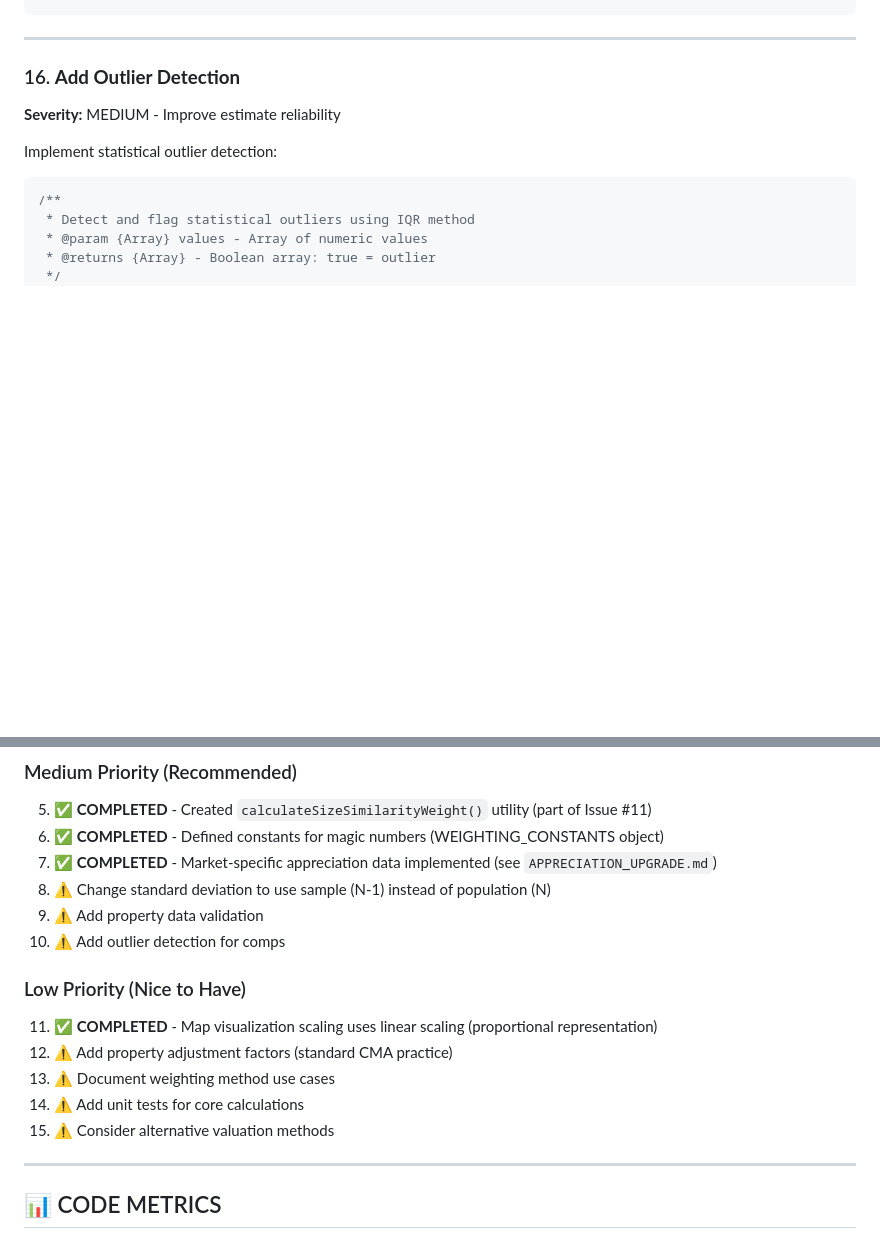
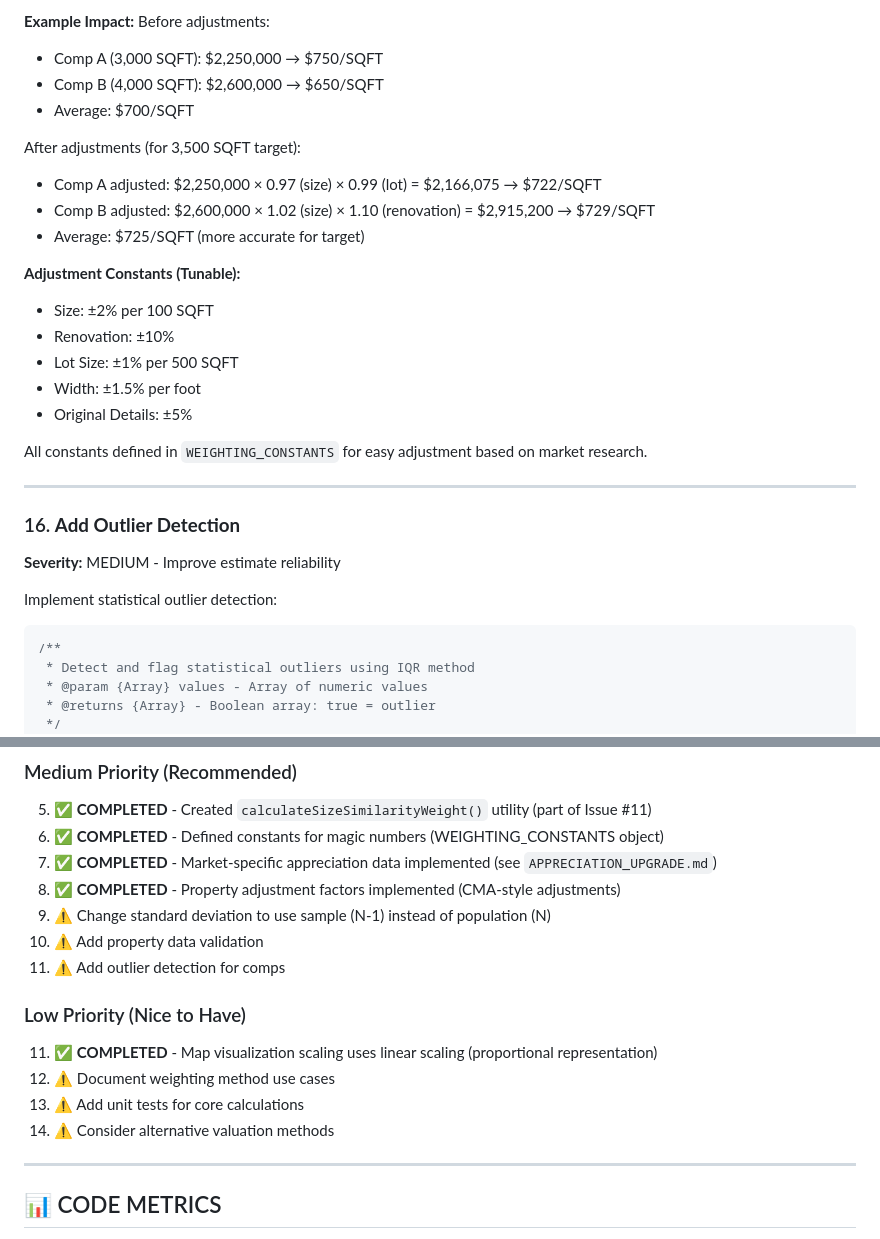
Before and after one commit to robertmassman/houseingCalculator, a Markdown page: CODE_REVIEW.md, 2 parts joined by grey strips. GitHub-like rendering; blank space fills up the shorter version.

```diff
--- a/CODE_REVIEW.md
+++ b/CODE_REVIEW.md
@@ -614,3 +671,22 @@ function calculatePropertyAdjustments(comp, target) {
+**Example Impact:**
+Before adjustments:
+- Comp A (3,000 SQFT): $2,250,000 → $750/SQFT
+- Comp B (4,000 SQFT): $2,600,000 → $650/SQFT
+- Average: $700/SQFT
+
+After adjustments (for 3,500 SQFT target):
+- Comp A adjusted: $2,250,000 × 0.97 (size) × 0.99 (lot) = $2,166,075 → $722/SQFT
+- Comp B adjusted: $2,600,000 × 1.02 (size) × 1.10 (renovation) = $2,915,200 → $729/SQFT
+- Average: $725/SQFT (more accurate for target)
+
+**Adjustment Constants (Tunable):**
+- Size: ±2% per 100 SQFT
+- Renovation: ±10%
+- Lot Size: ±1% per 500 SQFT
+- Width: ±1.5% per foot
+- Original Details: ±5%
+
+All constants defined in `WEIGHTING_CONSTANTS` for easy adjustment based on market research.
 
 ---
 
@@ -791,16 +867,16 @@ function calculateAVMEstimate(property, comps) {
 5. ✅ **COMPLETED** - Created `calculateSizeSimilarityWeight()` utility (part of Issue #11)
 6. ✅ **COMPLETED** - Defined constants for magic numbers (WEIGHTING_CONSTANTS object)
 7. ✅ **COMPLETED** - Market-specific appreciation data implemented (see `APPRECIATION_UPGRADE.md`)
-8. ⚠️ Change standard deviation to use sample (N-1) instead of population (N)
-9. ⚠️ Add property data validation
-10. ⚠️ Add outlier detection for comps
+8. ✅ **COMPLETED** - Property adjustment factors implemented (CMA-style adjustments)
+9. ⚠️ Change standard deviation to use sample (N-1) instead of population (N)
+10. ⚠️ Add property data validation
+11. ⚠️ Add outlier detection for comps
 
 ### Low Priority (Nice to Have)
 11. ✅ **COMPLETED** - Map visualization scaling uses linear scaling (proportional representation)
-12. ⚠️ Add property adjustment factors (standard CMA practice)
-13. ⚠️ Document weighting method use cases
-14. ⚠️ Add unit tests for core calculations
-15. ⚠️ Consider alternative valuation methods
+12. ⚠️ Document weighting method use cases
+13. ⚠️ Add unit tests for core calculations
+14. ⚠️ Consider alternative valuation methods
 
 ---
 
```
Also changed, not shown: other parts of CODE_REVIEW.md (+63 -6 lines).
